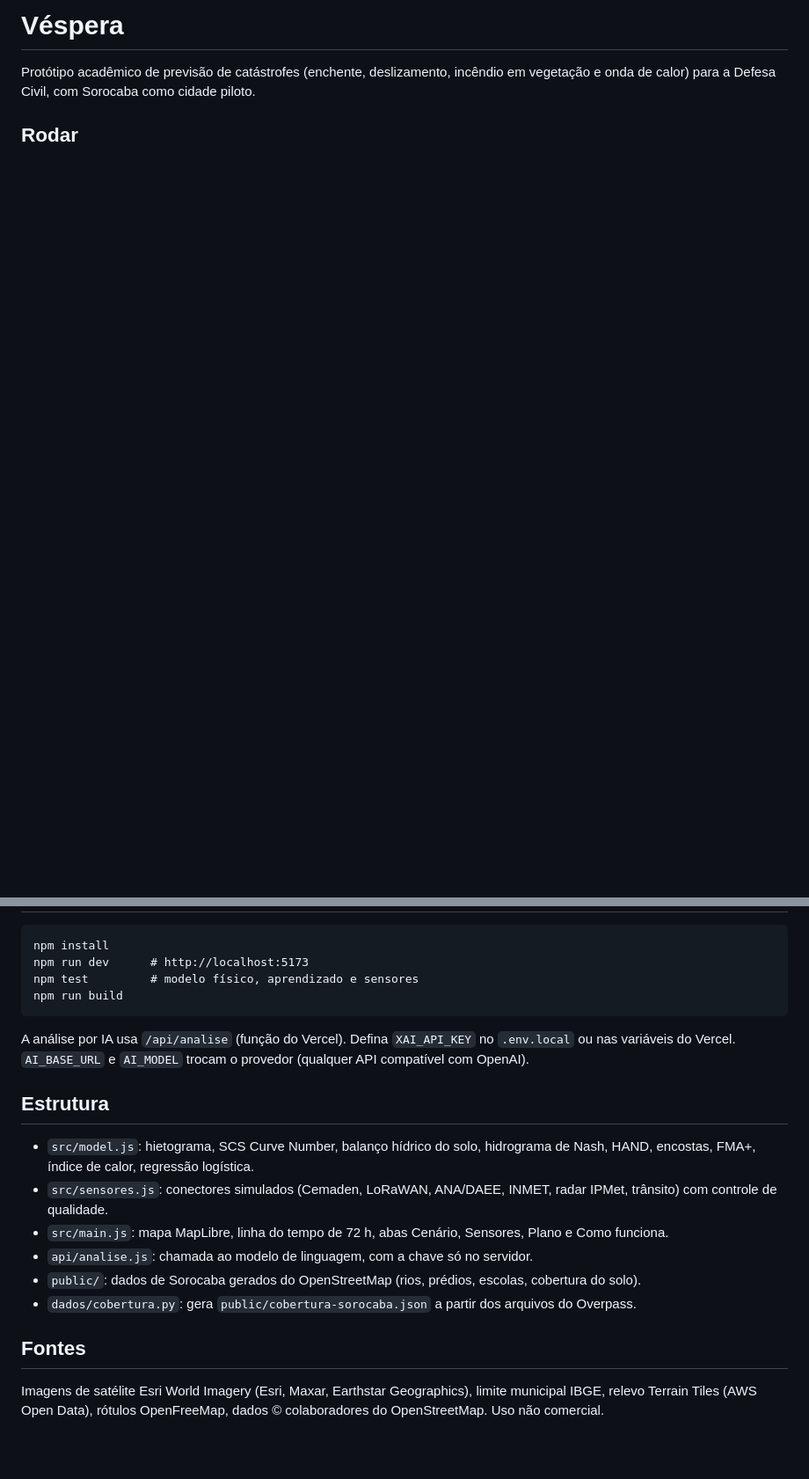
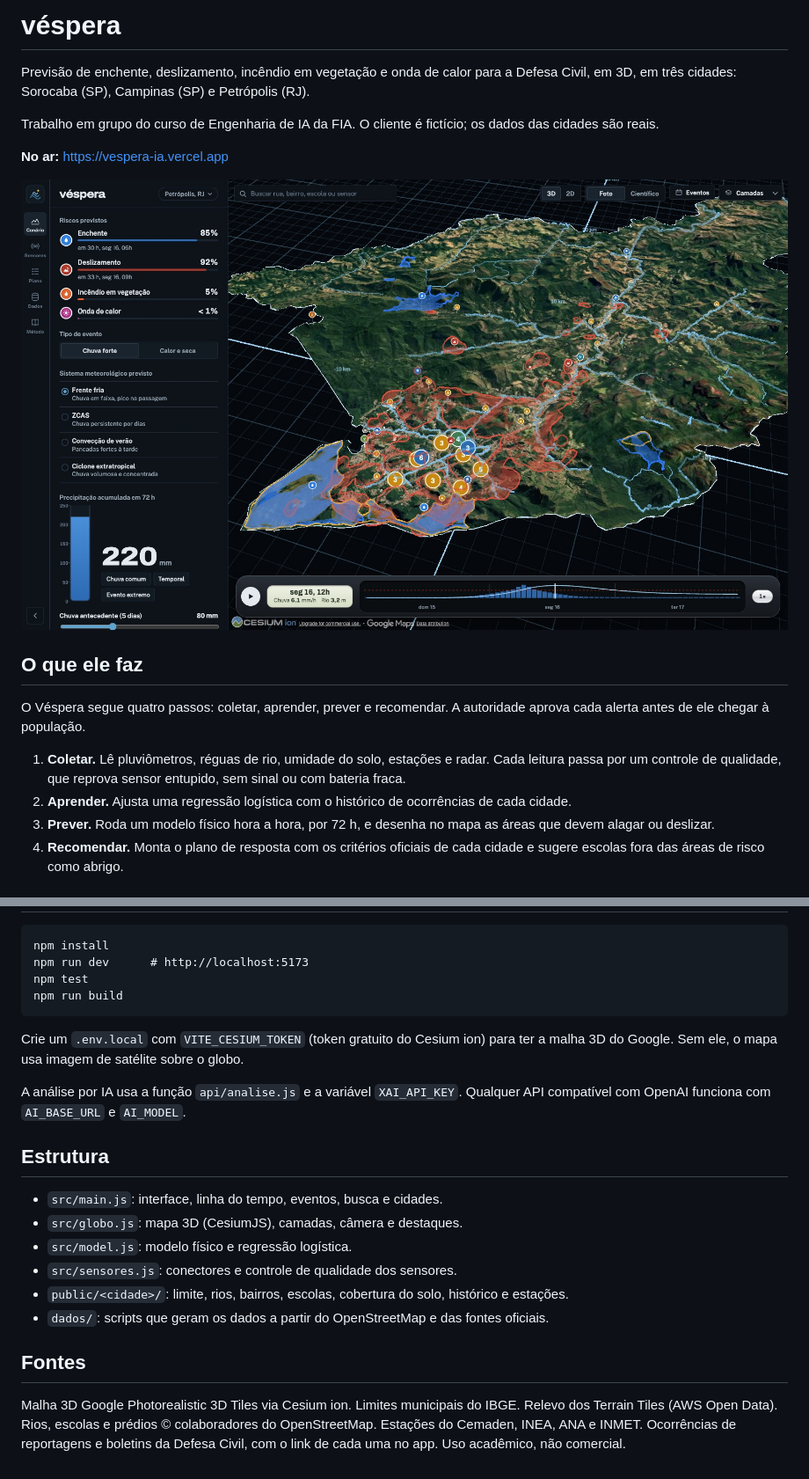
Before and after one commit to LuccasGavarron/tcc-eng-ia-fia, a Markdown page: README.md, 2 parts joined by grey strips. Shown at 88% size. GitHub-like rendering; pictures changed too: docs/mapa.jpg (added); blank space fills up the shorter version.

Commit message:
readme com capturas de tela

````diff
--- a/README.md
+++ b/README.md
@@ -1,5 +1,19 @@
-# Véspera
+# véspera
 
-Protótipo acadêmico de previsão de catástrofes (enchente, deslizamento, incêndio em vegetação e onda de calor) para a Defesa Civil, com Sorocaba como cidade piloto.
+Previsão de enchente, deslizamento, incêndio em vegetação e onda de calor para a Defesa Civil, em 3D, em três cidades: Sorocaba (SP), Campinas (SP) e Petrópolis (RJ).
 
-## Rodar
+Trabalho em grupo do curso de Engenharia de IA da FIA. O cliente é fictício; os dados das cidades são reais.
+
+**No ar:** https://vespera-ia.vercel.app
+
+![Mapa de Petrópolis com 220 mm de chuva em 72 h](docs/mapa.jpg)
+
+## O que ele faz
+
+O Véspera segue quatro passos: coletar, aprender, prever e recomendar. A autoridade aprova cada alerta antes de ele chegar à população.
+
+1. **Coletar.** Lê pluviômetros, réguas de rio, umidade do solo, estações e radar. Cada leitura passa por um controle de qualidade, que reprova sensor entupido, sem sinal ou com bateria fraca.
+2. **Aprender.** Ajusta uma regressão logística com o histórico de ocorrências de cada cidade.
+3. **Prever.** Roda um modelo físico hora a hora, por 72 h, e desenha no mapa as áreas que devem alagar ou deslizar.
+4. **Recomendar.** Monta o plano de resposta com os critérios oficiais de cada cidade e sugere escolas fora das áreas de risco como abrigo.
+
@@ -7,21 +62,23 @@ Protótipo acadêmico de previsão de catástrofes (enchente, deslizamento, inc
 ```
 npm install
 npm run dev      # http://localhost:5173
-npm test         # modelo físico, aprendizado e sensores
+npm test
 npm run build
 ```
 
-A análise por IA usa `/api/analise` (função do Vercel). Defina `XAI_API_KEY` no `.env.local` ou nas variáveis do Vercel. `AI_BASE_URL` e `AI_MODEL` trocam o provedor (qualquer API compatível com OpenAI).
+Crie um `.env.local` com `VITE_CESIUM_TOKEN` (token gratuito do Cesium ion) para ter a malha 3D do Google. Sem ele, o mapa usa imagem de satélite sobre o globo.
+
+A análise por IA usa a função `api/analise.js` e a variável `XAI_API_KEY`. Qualquer API compatível com OpenAI funciona com `AI_BASE_URL` e `AI_MODEL`.
 
 ## Estrutura
 
-- `src/model.js`: hietograma, SCS Curve Number, balanço hídrico do solo, hidrograma de Nash, HAND, encostas, FMA+, índice de calor, regressão logística.
-- `src/sensores.js`: conectores simulados (Cemaden, LoRaWAN, ANA/DAEE, INMET, radar IPMet, trânsito) com controle de qualidade.
-- `src/main.js`: mapa MapLibre, linha do tempo de 72 h, abas Cenário, Sensores, Plano e Como funciona.
-- `api/analise.js`: chamada ao modelo de linguagem, com a chave só no servidor.
-- `public/`: dados de Sorocaba gerados do OpenStreetMap (rios, prédios, escolas, cobertura do solo).
-- `dados/cobertura.py`: gera `public/cobertura-sorocaba.json` a partir dos arquivos do Overpass.
+- `src/main.js`: interface, linha do tempo, eventos, busca e cidades.
+- `src/globo.js`: mapa 3D (CesiumJS), camadas, câmera e destaques.
+- `src/model.js`: modelo físico e regressão logística.
+- `src/sensores.js`: conectores e controle de qualidade dos sensores.
+- `public/<cidade>/`: limite, rios, bairros, escolas, cobertura do solo, histórico e estações.
+- `dados/`: scripts que geram os dados a partir do OpenStreetMap e das fontes oficiais.
 
 ## Fontes
 
-Imagens de satélite Esri World Imagery (Esri, Maxar, Earthstar Geographics), limite municipal IBGE, relevo Terrain Tiles (AWS Open Data), rótulos OpenFreeMap, dados © colaboradores do OpenStreetMap. Uso não comercial.
+Malha 3D Google Photorealistic 3D Tiles via Cesium ion. Limites municipais do IBGE. Relevo dos Terrain Tiles (AWS Open Data). Rios, escolas e prédios © colaboradores do OpenStreetMap. Estações do Cemaden, INEA, ANA e INMET. Ocorrências de reportagens e boletins da Defesa Civil, com o link de cada uma no app. Uso acadêmico, não comercial.
````
Also changed, not shown: other parts of README.md (+41 -0 lines), docs/cientifico.jpg (added), docs/destaque.jpg (added), docs/inicio.jpg (added).
